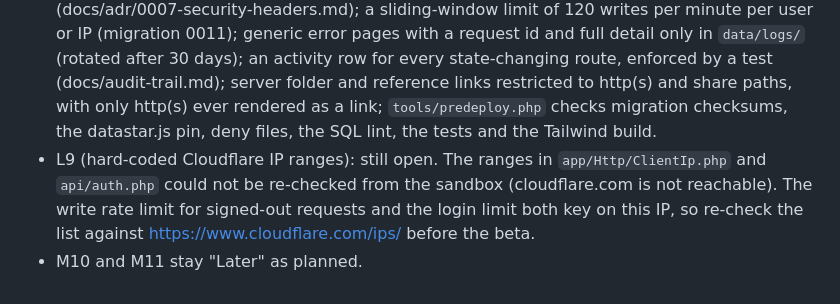
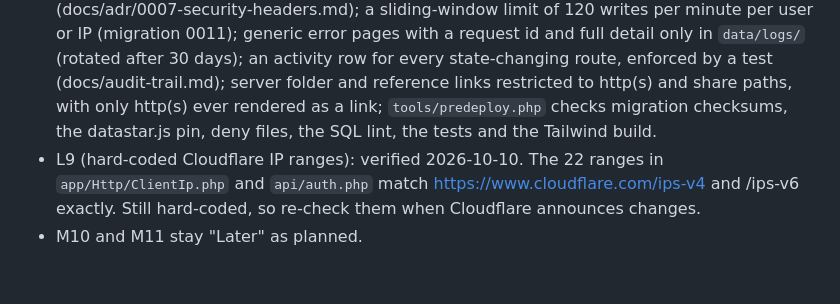
Before and after one commit to nickjacksonza/slash301pm, a Markdown page: docs/audit.md, the part around the change. Drawn GitHub-style.

Commit message:
Audit L9: Cloudflare IP ranges verified against cloudflare.com/ips
Co-Authored-By: Claude Opus 5.5 <noreply@anthropic.com>
Claude-Session: https://claude.ai/code/session_01XiS6EGxxwS9yxmtfYMKiAg

```diff
--- a/docs/audit.md
+++ b/docs/audit.md
@@ -130,5 +130,5 @@ Fixed in: Phase 2 (migrations 0003 to 0005).
 
 - C1, C3, M6, M9: closed by the beta gate, which only the owner can flip (docs/beta-gate.md). `/admin/system` now lists every unmet gate item it can compute: the demo flag, active users still on the seed password (checked against their hashes, cached by fingerprint), no active AM user, a failed or pending migration, no backup, and the datastar.js pin. The shell shows a banner on every page while the demo flag file exists.
 - Hardening added in Phase 5: one set of security headers with a Content Security Policy (docs/adr/0007-security-headers.md); a sliding-window limit of 120 writes per minute per user or IP (migration 0011); generic error pages with a request id and full detail only in `data/logs/` (rotated after 30 days); an activity row for every state-changing route, enforced by a test (docs/audit-trail.md); server folder and reference links restricted to http(s) and share paths, with only http(s) ever rendered as a link; `tools/predeploy.php` checks migration checksums, the datastar.js pin, deny files, the SQL lint, the tests and the Tailwind build.
-- L9 (hard-coded Cloudflare IP ranges): still open. The ranges in `app/Http/ClientIp.php` and `api/auth.php` could not be re-checked from the sandbox (cloudflare.com is not reachable). The write rate limit for signed-out requests and the login limit both key on this IP, so re-check the list against https://www.cloudflare.com/ips/ before the beta.
+- L9 (hard-coded Cloudflare IP ranges): verified 2026-10-10. The 22 ranges in `app/Http/ClientIp.php` and `api/auth.php` match https://www.cloudflare.com/ips-v4 and /ips-v6 exactly. Still hard-coded, so re-check them when Cloudflare announces changes.
 - M10 and M11 stay "Later" as planned.
```
